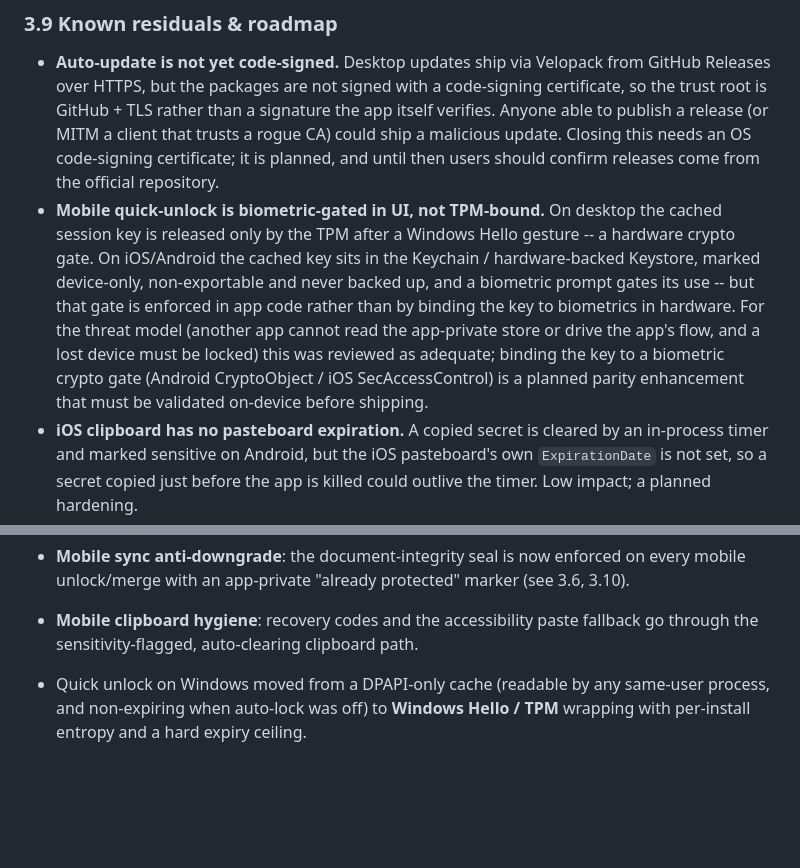
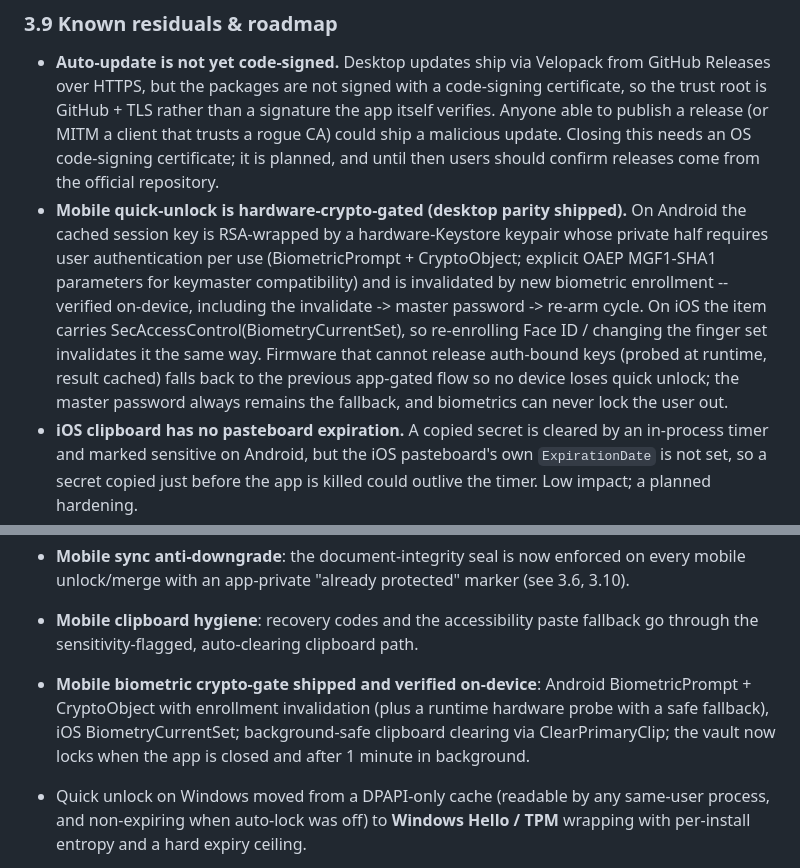
Before and after one commit to yoyoloxxx/ipasswrd, a Markdown page: SECURITY.md, 2 parts joined by grey strips. Rendered like a GitHub page; blank space fills up the shorter version.

Commit message:
docs: SECURITY.md — мобильный крипто-гейт из остаточных рисков в поставленное (проверено на устройстве)
Claude-Session: https://claude.ai/code/session_012VfAZQpJp1i8yEvarsDAe8

```diff
--- a/SECURITY.md
+++ b/SECURITY.md
@@ -225,15 +225,16 @@ into a sibling's page.
   Anyone able to publish a release (or MITM a client that trusts a rogue CA) could ship a
   malicious update. Closing this needs an OS code-signing certificate; it is planned, and
   until then users should confirm releases come from the official repository.
-- **Mobile quick-unlock is biometric-gated in UI, not TPM-bound.** On desktop the cached
-  session key is released only by the TPM after a Windows Hello gesture -- a hardware crypto
-  gate. On iOS/Android the cached key sits in the Keychain / hardware-backed Keystore, marked
-  device-only, non-exportable and never backed up, and a biometric prompt gates its use --
-  but that gate is enforced in app code rather than by binding the key to biometrics in
-  hardware. For the threat model (another app cannot read the app-private store or drive the
-  app's flow, and a lost device must be locked) this was reviewed as adequate; binding the
-  key to a biometric crypto gate (Android CryptoObject / iOS SecAccessControl) is a planned
-  parity enhancement that must be validated on-device before shipping.
+- **Mobile quick-unlock is hardware-crypto-gated (desktop parity shipped).** On Android the
+  cached session key is RSA-wrapped by a hardware-Keystore keypair whose private half requires
+  user authentication per use (BiometricPrompt + CryptoObject; explicit OAEP MGF1-SHA1
+  parameters for keymaster compatibility) and is invalidated by new biometric enrollment --
+  verified on-device, including the invalidate -> master password -> re-arm cycle. On iOS the
+  item carries SecAccessControl(BiometryCurrentSet), so re-enrolling Face ID / changing the
+  finger set invalidates it the same way. Firmware that cannot release auth-bound keys
+  (probed at runtime, result cached) falls back to the previous app-gated flow so no device
+  loses quick unlock; the master password always remains the fallback, and biometrics can
+  never lock the user out.
 - **iOS clipboard has no pasteboard expiration.** A copied secret is cleared by an in-process
   timer and marked sensitive on Android, but the iOS pasteboard's own `ExpirationDate` is not
   set, so a secret copied just before the app is killed could outlive the timer. Low impact;
@@ -317,6 +318,10 @@ support coordinated disclosure and will credit reporters who wish to be named.
   unlock/merge with an app-private "already protected" marker (see 3.6, 3.10).
 - **Mobile clipboard hygiene**: recovery codes and the accessibility paste fallback go through
   the sensitivity-flagged, auto-clearing clipboard path.
+- **Mobile biometric crypto-gate shipped and verified on-device**: Android BiometricPrompt +
+  CryptoObject with enrollment invalidation (plus a runtime hardware probe with a safe
+  fallback), iOS BiometryCurrentSet; background-safe clipboard clearing via ClearPrimaryClip;
+  the vault now locks when the app is closed and after 1 minute in background.
 
 - Quick unlock on Windows moved from a DPAPI‑only cache (readable by any same‑user
   process, and non‑expiring when auto‑lock was off) to **Windows Hello / TPM**
```
